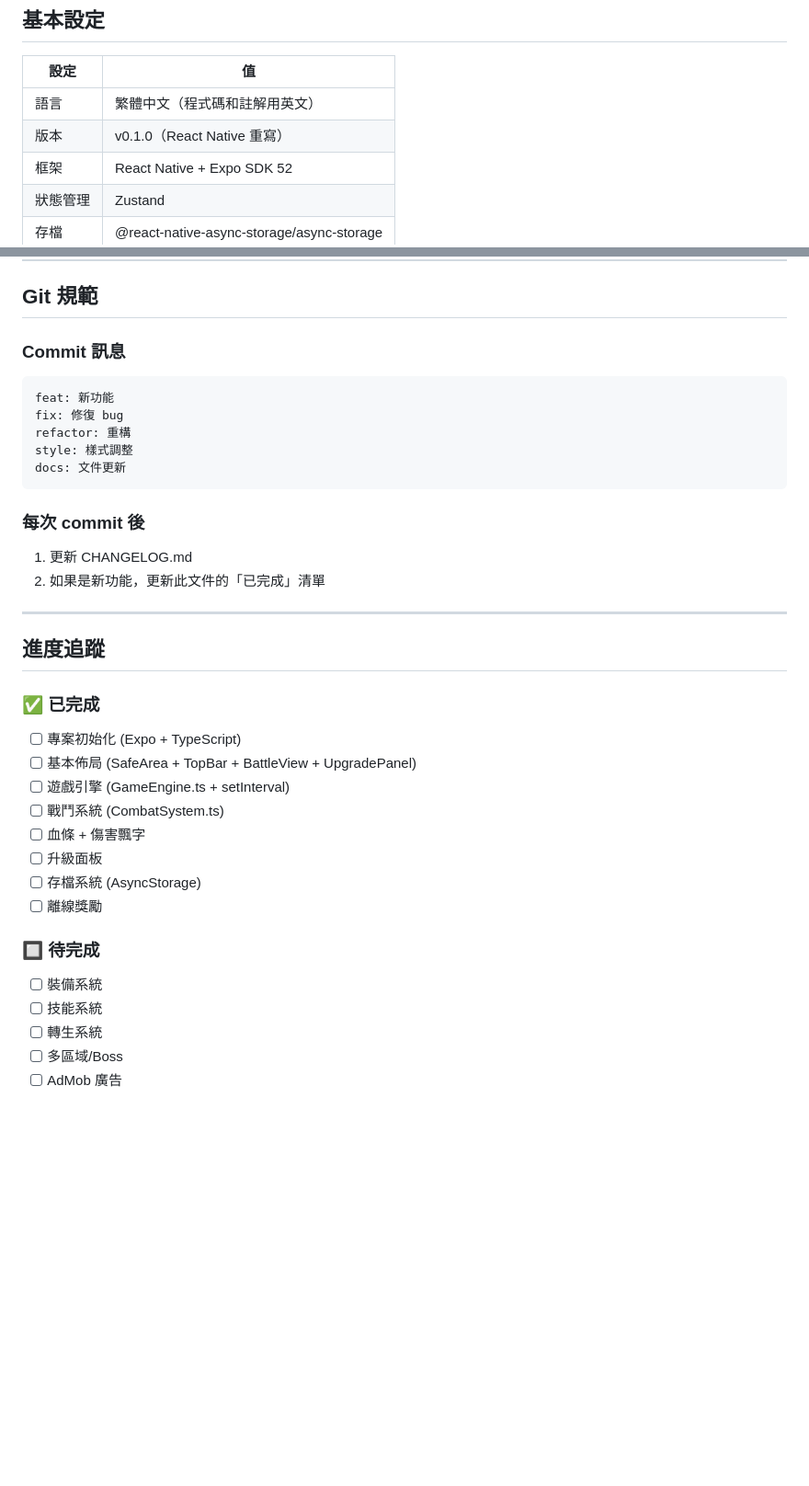
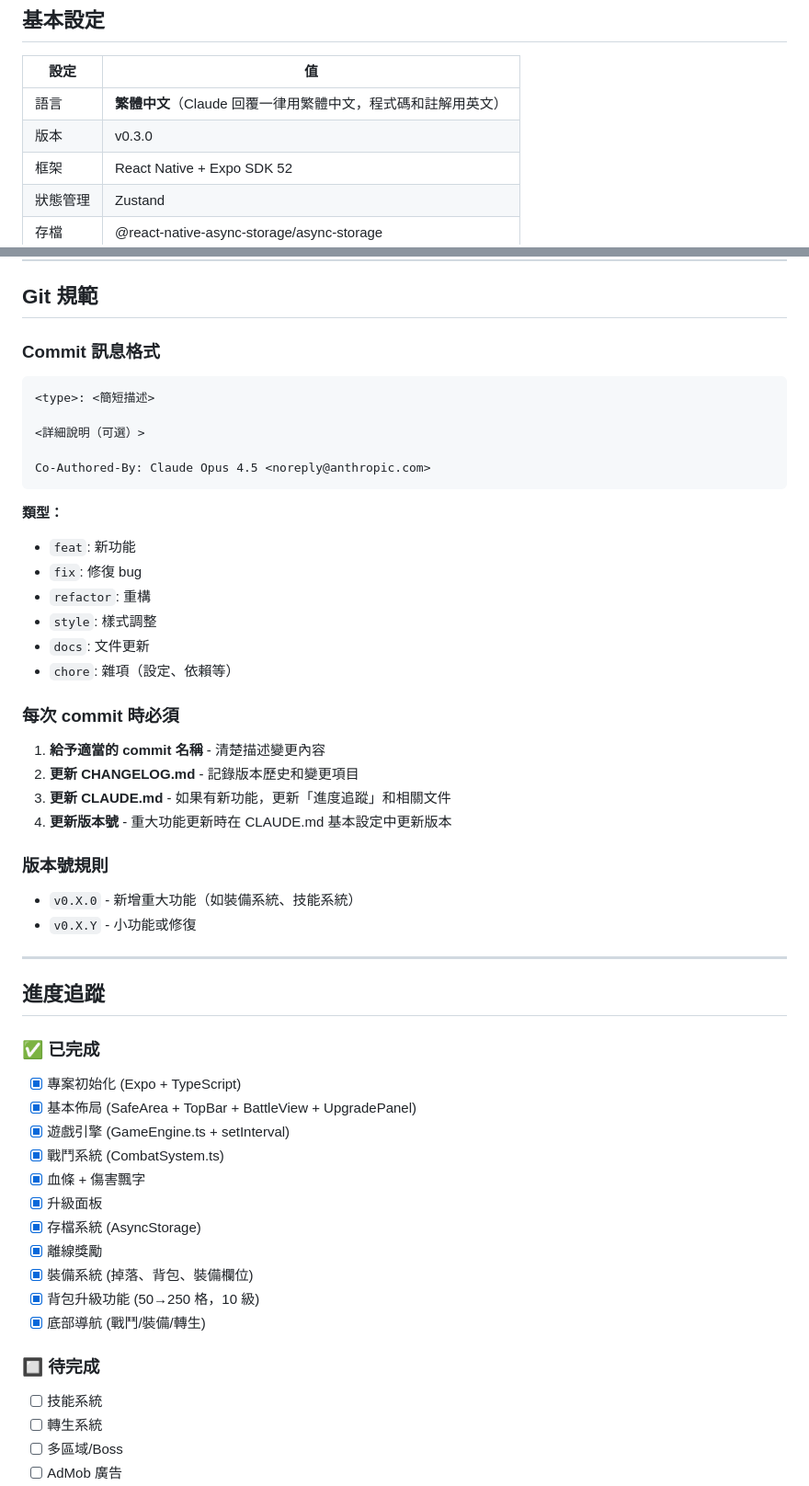
Before and after one commit to minatoplanb/endless-knight-react, a Markdown page: CLAUDE.md, 2 parts joined by grey strips. Shown at 92% size. Rendered like a GitHub page; blank space fills up the shorter version.

````diff
--- a/CLAUDE.md
+++ b/CLAUDE.md
@@ -8,8 +8,8 @@
 
 | 設定 | 值 |
 |------|---|
-| 語言 | 繁體中文（程式碼和註解用英文）|
-| 版本 | v0.1.0（React Native 重寫）|
+| 語言 | **繁體中文**（Claude 回覆一律用繁體中文，程式碼和註解用英文）|
+| 版本 | v0.3.0 |
 | 框架 | React Native + Expo SDK 52 |
 | 狀態管理 | Zustand |
 | 存檔 | @react-native-async-storage/async-storage |
@@ -280,35 +280,51 @@ export const COLORS = {
 
 ## Git 規範
 
-### Commit 訊息
+### Commit 訊息格式
 ```
-feat: 新功能
-fix: 修復 bug
-refactor: 重構
-style: 樣式調整
-docs: 文件更新
+<type>: <簡短描述>
+
+<詳細說明（可選）>
+
+Co-Authored-By: Claude Opus 4.5 <noreply@anthropic.com>
 ```
 
-### 每次 commit 後
-1. 更新 CHANGELOG.md
-2. 如果是新功能，更新此文件的「已完成」清單
+**類型：**
+- `feat`: 新功能
+- `fix`: 修復 bug
+- `refactor`: 重構
+- `style`: 樣式調整
+- `docs`: 文件更新
+- `chore`: 雜項（設定、依賴等）
+
+### 每次 commit 時必須
+1. **給予適當的 commit 名稱** - 清楚描述變更內容
+2. **更新 CHANGELOG.md** - 記錄版本歷史和變更項目
+3. **更新 CLAUDE.md** - 如果有新功能，更新「進度追蹤」和相關文件
+4. **更新版本號** - 重大功能更新時在 CLAUDE.md 基本設定中更新版本
+
+### 版本號規則
+- `v0.X.0` - 新增重大功能（如裝備系統、技能系統）
+- `v0.X.Y` - 小功能或修復
 
 ---
 
 ## 進度追蹤
 
 ### ✅ 已完成
-- [ ] 專案初始化 (Expo + TypeScript)
-- [ ] 基本佈局 (SafeArea + TopBar + BattleView + UpgradePanel)
-- [ ] 遊戲引擎 (GameEngine.ts + setInterval)
-- [ ] 戰鬥系統 (CombatSystem.ts)
-- [ ] 血條 + 傷害飄字
-- [ ] 升級面板
-- [ ] 存檔系統 (AsyncStorage)
-- [ ] 離線獎勵
+- [x] 專案初始化 (Expo + TypeScript)
+- [x] 基本佈局 (SafeArea + TopBar + BattleView + UpgradePanel)
+- [x] 遊戲引擎 (GameEngine.ts + setInterval)
+- [x] 戰鬥系統 (CombatSystem.ts)
+- [x] 血條 + 傷害飄字
+- [x] 升級面板
+- [x] 存檔系統 (AsyncStorage)
+- [x] 離線獎勵
+- [x] 裝備系統 (掉落、背包、裝備欄位)
+- [x] 背包升級功能 (50→250 格，10 級)
+- [x] 底部導航 (戰鬥/裝備/轉生)
 
 ### 🔲 待完成
-- [ ] 裝備系統
 - [ ] 技能系統
 - [ ] 轉生系統
 - [ ] 多區域/Boss
````
Also changed, not shown: CHANGELOG.md (added, +60 -0 lines).
